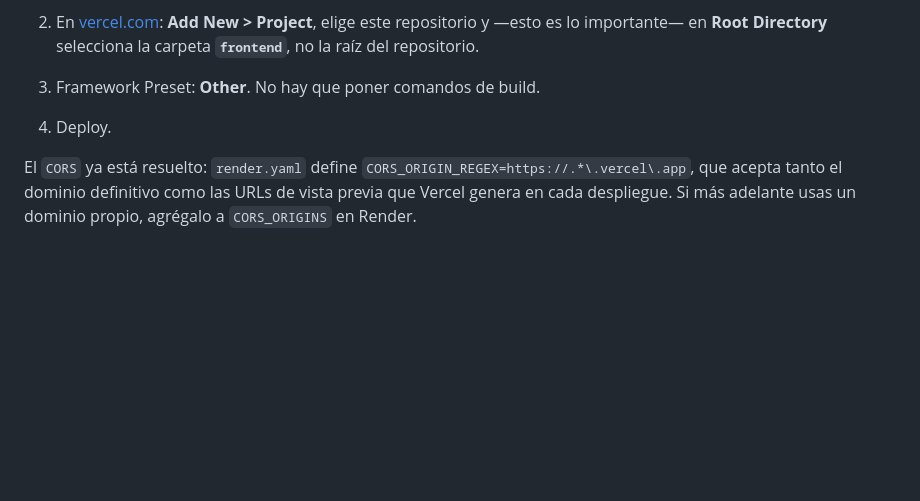
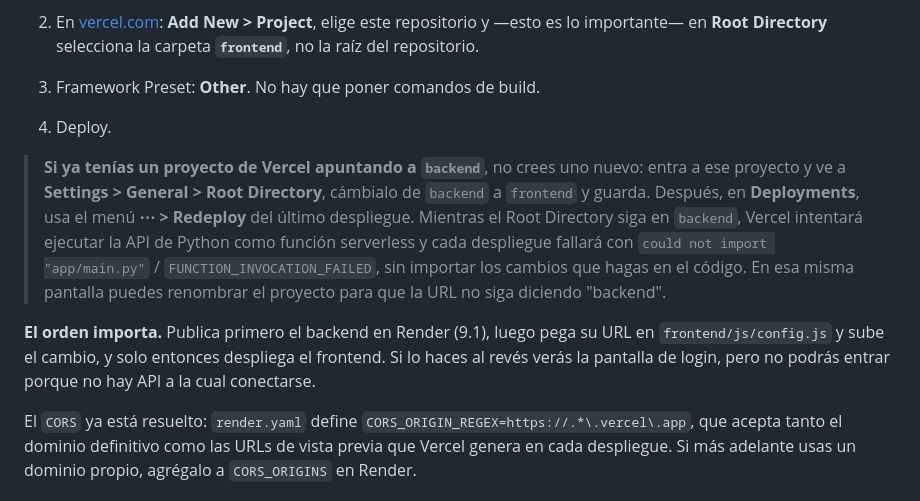
Before and after one commit to juanslagosv-cloud/Programacion, a Markdown page: README.md, the part around the change. Rendered like a GitHub page; blank space fills up the shorter version.

Commit message:
Documentar cómo reapuntar un proyecto de Vercel que quedó en backend/
Las instrucciones asumían que se creaba un proyecto nuevo, pero quien ya
intentó publicar el backend en Vercel tiene un proyecto con Root
Directory en 'backend' que seguirá fallando con
could not import "app/main.py" haga los cambios que haga en el código.
Se explica cómo cambiarlo a 'frontend' desde Settings y se deja claro el
orden: primero Render, después config.js, y al final Vercel.

Co-Authored-By: Claude Opus 5 <noreply@anthropic.com>
Claude-Session: https://claude.ai/code/session_011agrPaXPcV6cHTNxjfLHTR

```diff
--- a/README.md
+++ b/README.md
@@ -378,6 +378,21 @@ La documentación interactiva de la API queda en `https://TU-SERVICIO.onrender.c
 3. Framework Preset: **Other**. No hay que poner comandos de build.
 4. Deploy.
 
+> **Si ya tenías un proyecto de Vercel apuntando a `backend`**, no crees uno
+> nuevo: entra a ese proyecto y ve a **Settings > General > Root Directory**,
+> cámbialo de `backend` a `frontend` y guarda. Después, en **Deployments**, usa
+> el menú **⋯ > Redeploy** del último despliegue. Mientras el Root Directory
+> siga en `backend`, Vercel intentará ejecutar la API de Python como función
+> serverless y cada despliegue fallará con
+> `could not import "app/main.py"` / `FUNCTION_INVOCATION_FAILED`, sin importar
+> los cambios que hagas en el código. En esa misma pantalla puedes renombrar el
+> proyecto para que la URL no siga diciendo "backend".
+
+**El orden importa.** Publica primero el backend en Render (9.1), luego pega su
+URL en `frontend/js/config.js` y sube el cambio, y solo entonces despliega el
+frontend. Si lo haces al revés verás la pantalla de login, pero no podrás
+entrar porque no hay API a la cual conectarse.
+
 El `CORS` ya está resuelto: `render.yaml` define
 `CORS_ORIGIN_REGEX=https://.*\.vercel\.app`, que acepta tanto el dominio
 definitivo como las URLs de vista previa que Vercel genera en cada despliegue.
```
